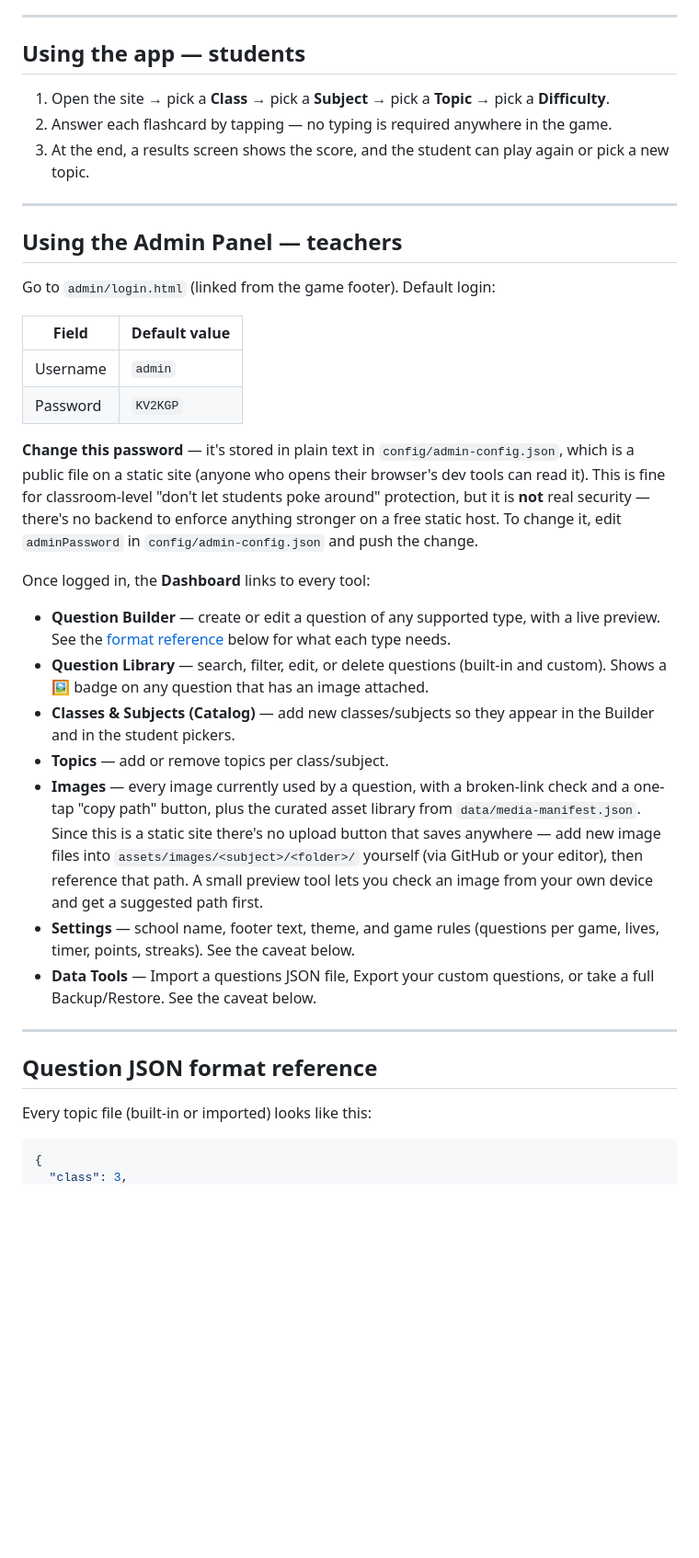
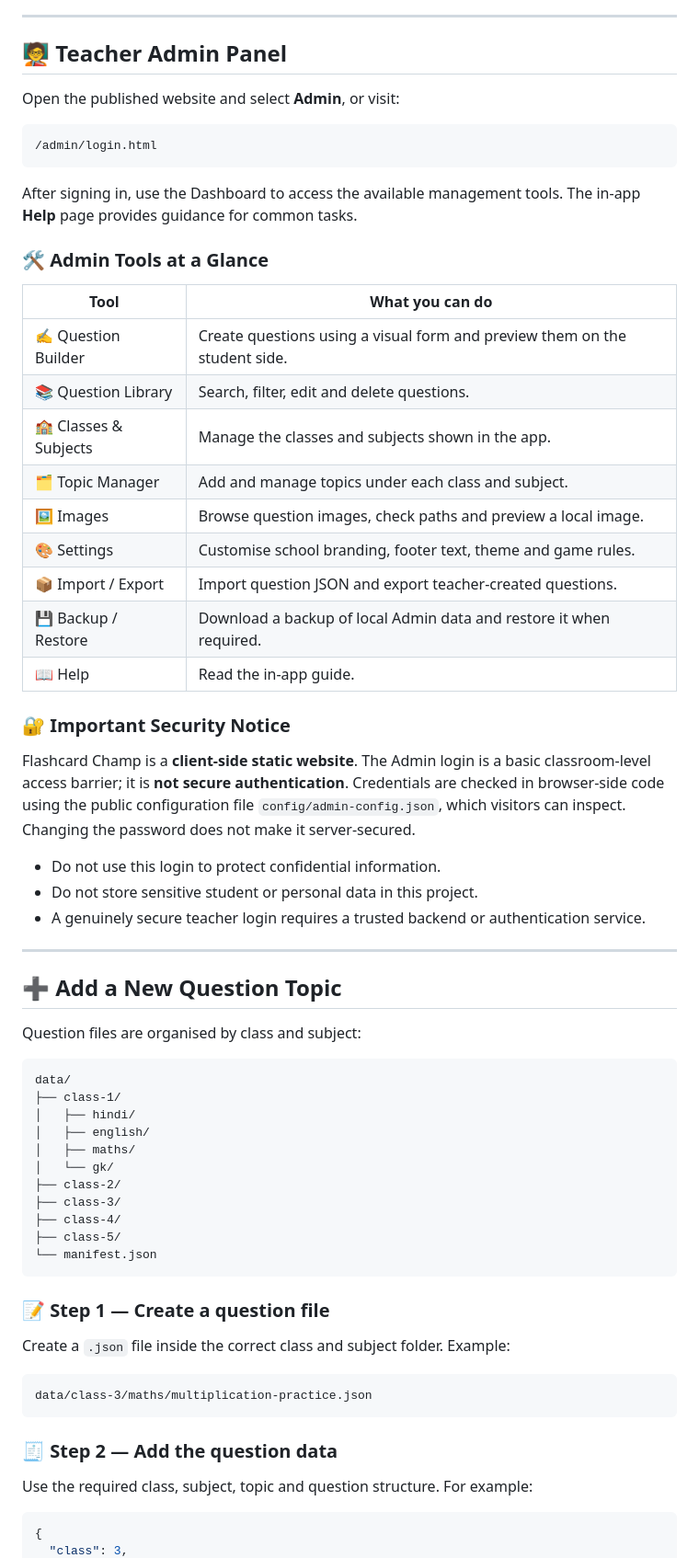
Before and after one commit to Thedarkgeekdc2/FCGAMES, a Markdown page: README.md, the part around one of its changes. Shown at 92% size. GitHub-like rendering; blank space fills up the shorter version.

Commit message:
Revise README for clarity and detail
Updated README to enhance project description, features, and instructions.

````diff
--- a/README.md
+++ b/README.md
@@ -50,59 +164,69 @@ server, even a simple one like the command above.)
 
 ---
 
-## Using the app — students
-1. Open the site → pick a **Class** → pick a **Subject** → pick a **Topic**
-   → pick a **Difficulty**.
-2. Answer each flashcard by tapping — no typing is required anywhere in the
-   game.
-3. At the end, a results screen shows the score, and the student can play
-   again or pick a new topic.
+## 🧑‍🏫 Teacher Admin Panel
+
+Open the published website and select **Admin**, or visit:
+
+```text
+/admin/login.html
+```
+
+After signing in, use the Dashboard to access the available management tools. The in-app **Help** page provides guidance for common tasks.
+
+### 🛠️ Admin Tools at a Glance
+
+| Tool | What you can do |
+|---|---|
+| ✍️ Question Builder | Create questions using a visual form and preview them on the student side. |
+| 📚 Question Library | Search, filter, edit and delete questions. |
+| 🏫 Classes & Subjects | Manage the classes and subjects shown in the app. |
+| 🗂️ Topic Manager | Add and manage topics under each class and subject. |
+| 🖼️ Images | Browse question images, check paths and preview a local image. |
+| 🎨 Settings | Customise school branding, footer text, theme and game rules. |
+| 📦 Import / Export | Import question JSON and export teacher-created questions. |
+| 💾 Backup / Restore | Download a backup of local Admin data and restore it when required. |
+| 📖 Help | Read the in-app guide. |
+
+### 🔐 Important Security Notice
+
+Flashcard Champ is a **client-side static website**. The Admin login is a basic classroom-level access barrier; it is **not secure authentication**. Credentials are checked in browser-side code using the public configuration file `config/admin-config.json`, which visitors can inspect. Changing the password does not make it server-secured.
+
+- Do not use this login to protect confidential information.
+- Do not store sensitive student or personal data in this project.
+- A genuinely secure teacher login requires a trusted backend or authentication service.
 
 ---
 
-## Using the Admin Panel — teachers
+## ➕ Add a New Question Topic
 
-Go to `admin/login.html` (linked from the game footer). Default login:
+Question files are organised by class and subject:
 
-| Field | Default value |
-|---|---|
-| Username | `admin` |
-| Password | `KV2KGP` |
+```text
+data/
+├── class-1/
+│   ├── hindi/
+│   ├── english/
+│   ├── maths/
+│   └── gk/
+├── class-2/
+├── class-3/
+├── class-4/
+├── class-5/
+└── manifest.json
+```
 
-**Change this password** — it's stored in plain text in
-`config/admin-config.json`, which is a public file on a static site (anyone
-who opens their browser's dev tools can read it). This is fine for
-classroom-level "don't let students poke around" protection, but it is
-**not** real security — there's no backend to enforce anything stronger on a
-free static host. To change it, edit `adminPassword` in
-`config/admin-config.json` and push the change.
+### 📝 Step 1 — Create a question file
 
-Once logged in, the **Dashboard** links to every tool:
+Create a `.json` file inside the correct class and subject folder. Example:
 
-- **Question Builder** — create or edit a question of any supported type,
-  with a live preview. See the [format reference](#question-json-format-reference)
-  below for what each type needs.
-- **Question Library** — search, filter, edit, or delete questions (built-in
-  and custom). Shows a 🖼️ badge on any question that has an image attached.
-- **Classes & Subjects (Catalog)** — add new classes/subjects so they appear
-  in the Builder and in the student pickers.
-- **Topics** — add or remove topics per class/subject.
-- **Images** — every image currently used by a question, with a broken-link
-  check and a one-tap "copy path" button, plus the curated asset library from
-  `data/media-manifest.json`. Since this is a static site there's no upload
-  button that saves anywhere — add new image files into
-  `assets/images/<subject>/<folder>/` yourself (via GitHub or your editor),
-  then reference that path. A small preview tool lets you check an image
-  from your own device and get a suggested path first.
-- **Settings** — school name, footer text, theme, and game rules (questions
-  per game, lives, timer, points, streaks). See the caveat below.
-- **Data Tools** — Import a questions JSON file, Export your custom
-  questions, or take a full Backup/Restore. See the caveat below.
+```text
+data/class-3/maths/multiplication-practice.json
+```
 
----
+### 🧾 Step 2 — Add the question data
 
-## Question JSON format reference
-Every topic file (built-in or imported) looks like this:
+Use the required class, subject, topic and question structure. For example:
 
 ```json
 {
````
Also changed, not shown: other parts of README.md (+287 -154 lines).
